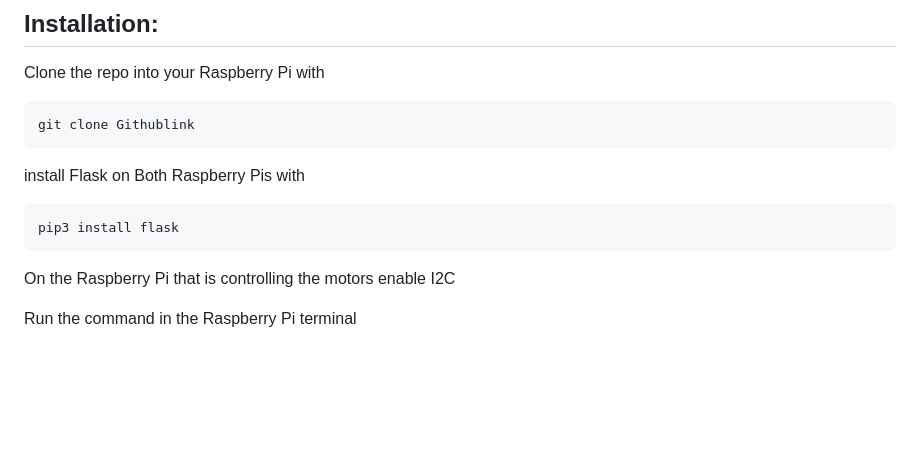
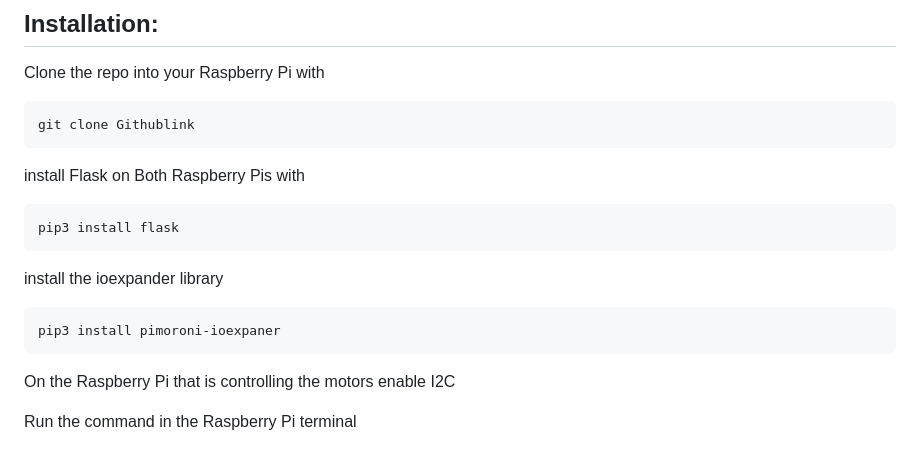
Before and after one commit to vcoppo23/Robocup, a Markdown page: README.md, the part around the change. GitHub-like rendering; blank space fills up the shorter version.

````diff
--- a/README.md
+++ b/README.md
@@ -10,6 +10,11 @@ git clone Githublink
 install Flask on Both Raspberry Pis with
 ```bash
 pip3 install flask
+```
+
+install the ioexpander library
+```bash
+pip3 install pimoroni-ioexpaner
 ```
 
 On the Raspberry Pi that is controlling the motors enable I2C
````
